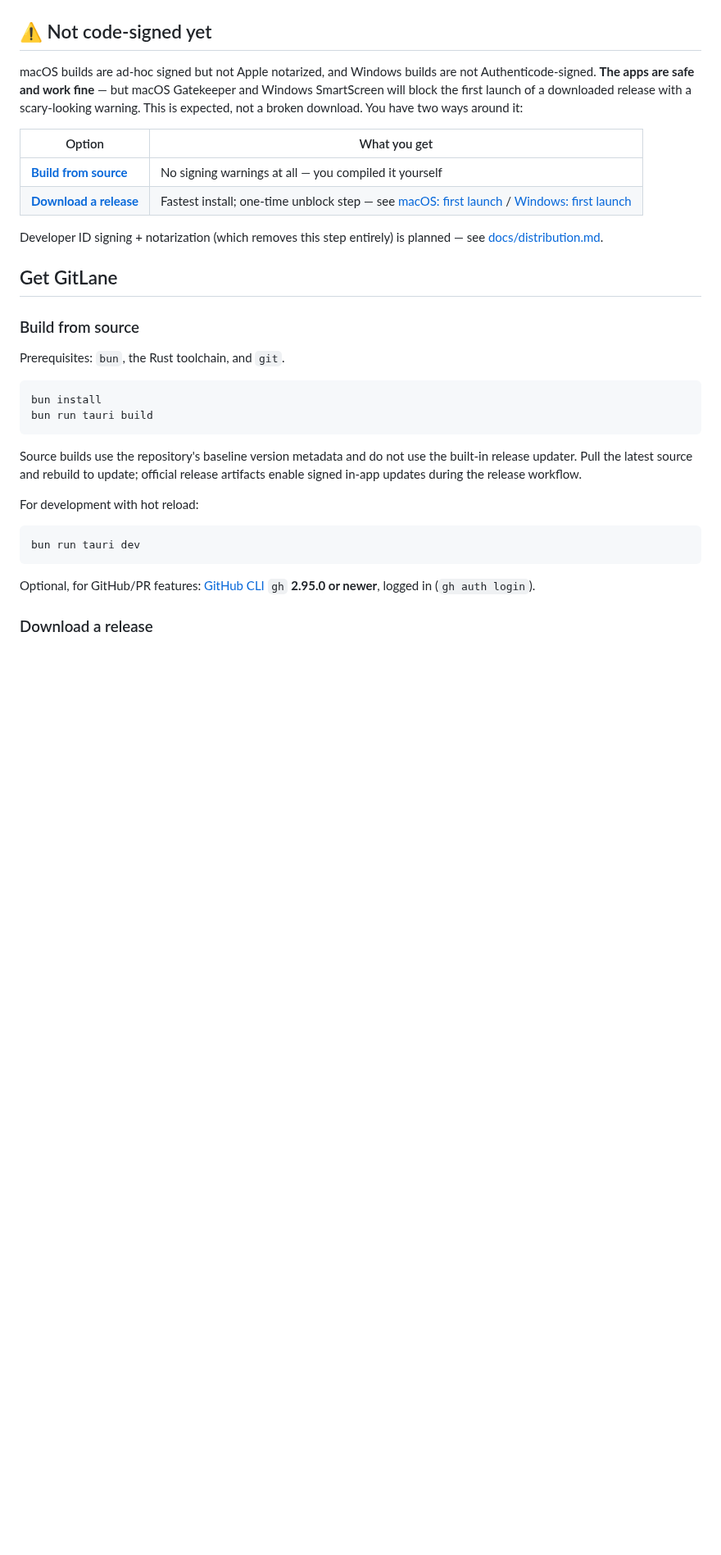
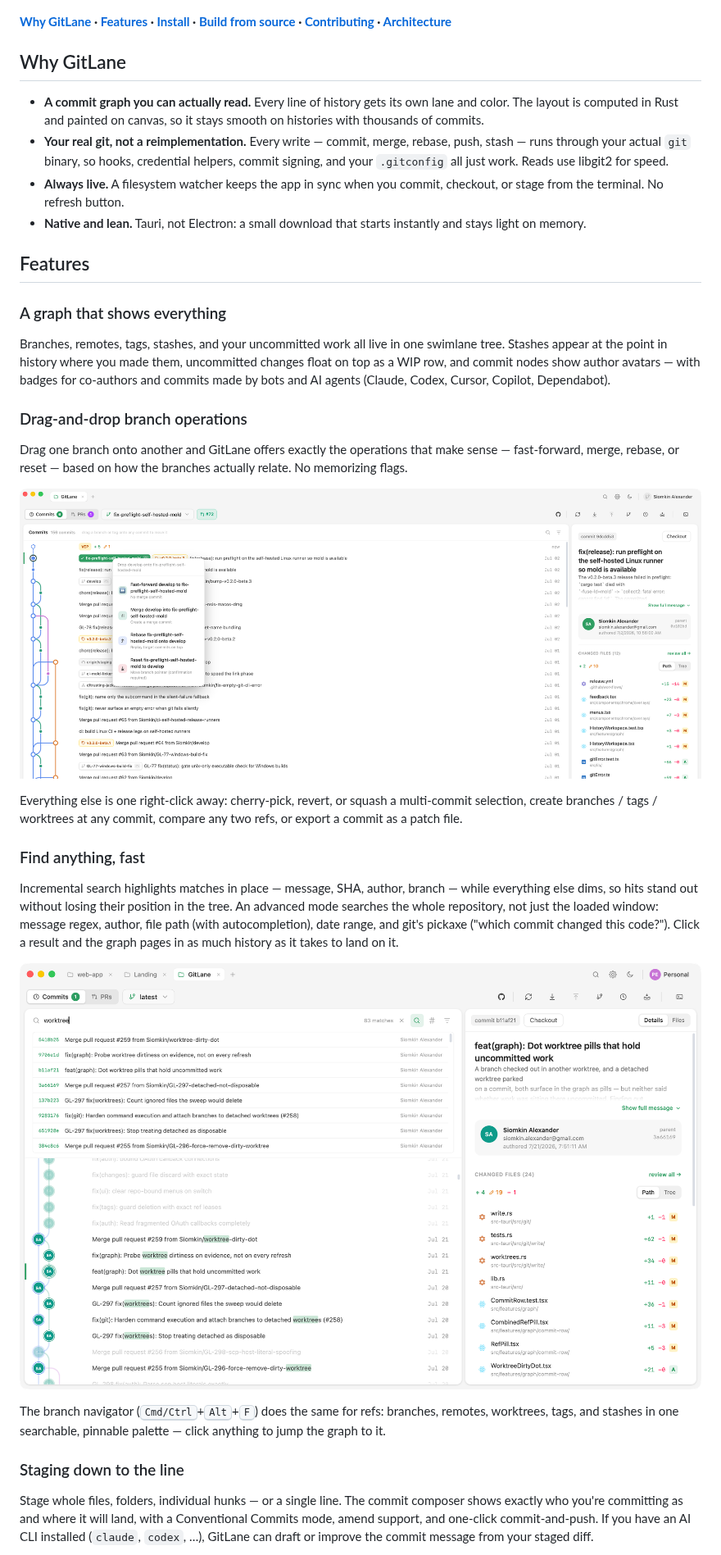
Before and after one commit to Siomkin/GitLane, a Markdown page: README.md, the part around one of its changes. Shown at 82% size. Drawn GitHub-style; pictures changed too: docs/screenshots/history-search.png (added); blank space fills up the shorter version.

````diff
--- a/README.md
+++ b/README.md
@@ -13,43 +15,65 @@ GitHub, GitLab, and Bitbucket pull requests too.
 ![GitLane — swimlane commit graph](docs/screenshots/hero-graph.png)
 
-## ⚠️ Not code-signed yet
+**[Why GitLane](#why-gitlane) · [Features](#features) · [Install](#install) ·
+[Build from source](#build-from-source) · [Contributing](#contributing) ·
+[Architecture](#architecture)**
 
-macOS builds are ad-hoc signed but not Apple notarized, and Windows builds are
-not Authenticode-signed. **The apps are safe and work fine** — but macOS
-Gatekeeper and Windows SmartScreen will block the first launch of a downloaded
-release with a scary-looking warning. This is expected, not a broken download.
-You have two ways around it:
+## Why GitLane
 
-| Option | What you get |
-| --- | --- |
-| **[Build from source](#build-from-source)** | No signing warnings at all — you compiled it yourself |
-| **[Download a release](#download-a-release)** | Fastest install; one-time unblock step — see [macOS: first launch](#macos-first-launch) / [Windows: first launch](#windows-first-launch) |
+- **A commit graph you can actually read.** Every line of history gets its own
+  lane and color. The layout is computed in Rust and painted on canvas, so it
+  stays smooth on histories with thousands of commits.
+- **Your real git, not a reimplementation.** Every write — commit, merge,
+  rebase, push, stash — runs through your actual `git` binary, so hooks,
+  credential helpers, commit signing, and your `.gitconfig` all just work.
+  Reads use libgit2 for speed.
+- **Always live.** A filesystem watcher keeps the app in sync when you commit,
+  checkout, or stage from the terminal. No refresh button.
+- **Native and lean.** Tauri, not Electron: a small download that starts
+  instantly and stays light on memory.
 
-Developer ID signing + notarization (which removes this step entirely) is
-planned — see [docs/distribution.md](docs/distribution.md).
+## Features
 
-## Get GitLane
+### A graph that shows everything
 
-### Build from source
+Branches, remotes, tags, stashes, and your uncommitted work all live in one
+swimlane tree. Stashes appear at the point in history where you made them,
+uncommitted changes float on top as a WIP row, and commit nodes show author
+avatars — with badges for co-authors and commits made by bots and AI agents
+(Claude, Codex, Cursor, Copilot, Dependabot).
 
-Prerequisites: `bun`, the Rust toolchain, and `git`.
+### Drag-and-drop branch operations
 
-```bash
-bun install
-bun run tauri build
-```
+Drag one branch onto another and GitLane offers exactly the operations that
+make sense — fast-forward, merge, rebase, or reset — based on how the branches
+actually relate. No memorizing flags.
 
-Source builds use the repository's baseline version metadata and do not use the
-built-in release updater. Pull the latest source and rebuild to update; official
-release artifacts enable signed in-app updates during the release workflow.
+![Drag a branch onto another to merge, rebase, or reset](docs/screenshots/drag-drop-menu.png)
 
-For development with hot reload:
+Everything else is one right-click away: cherry-pick, revert, or squash a
+multi-commit selection, create branches / tags / worktrees at any commit,
+compare any two refs, or export a commit as a patch file.
 
-```bash
-bun run tauri dev
-```
+### Find anything, fast
 
-Optional, for GitHub/PR features: [GitHub CLI](https://cli.github.com) `gh`
-**2.95.0 or newer**, logged in (`gh auth login`).
+Incremental search highlights matches in place — message, SHA, author, branch
+— while everything else dims, so hits stand out without losing their position
+in the tree. An advanced mode searches the whole repository, not just the
+loaded window: message regex, author, file path (with autocompletion), date
+range, and git's pickaxe ("which commit changed this code?"). Click a result
+and the graph pages in as much history as it takes to land on it.
 
-### Download a release
+![Incremental search dims non-matches and highlights hits in place](docs/screenshots/history-search.png)
+
+The branch navigator (<kbd>Cmd/Ctrl</kbd>+<kbd>Alt</kbd>+<kbd>F</kbd>) does
+the same for refs: branches, remotes, worktrees, tags, and stashes in one
+searchable, pinnable palette — click anything to jump the graph to it.
+
+### Staging down to the line
+
+Stage whole files, folders, individual hunks — or a single line. The commit
+composer shows exactly who you're committing as and where it will land, with
+a Conventional Commits mode, amend support, and one-click
+commit-and-push. If you have an AI CLI installed (`claude`, `codex`, …),
+GitLane can draft or improve the commit message from your staged diff.
+
````
Also changed, not shown: other parts of README.md (+188 -191 lines), docs/screenshots/README.md (+8 -3 lines), docs/screenshots/conflict-resolution.png (added).
